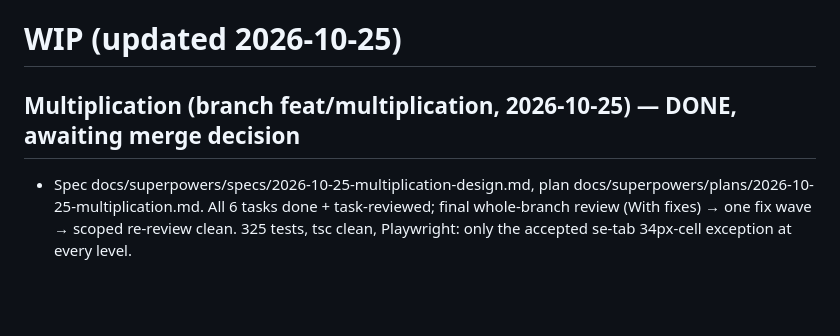
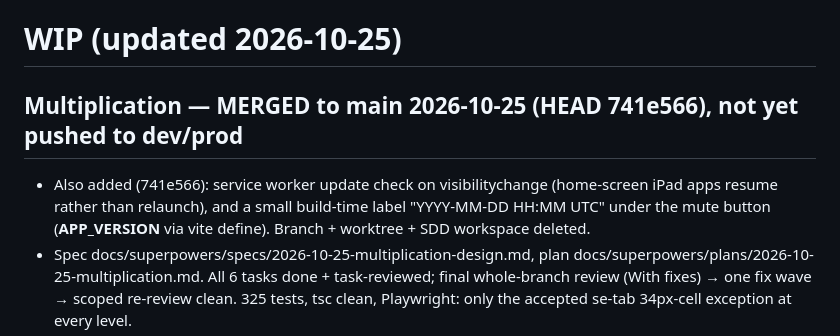
Before and after one commit to jrstarke/math-practice, a Markdown page: .context/wip.md, the part around the change. Rendered like a GitHub page; blank space fills up the shorter version.

Commit message:
chore: note multiplication merged
Co-Authored-By: Claude Opus 5.5 <noreply@anthropic.com>

```diff
--- a/.context/wip.md
+++ b/.context/wip.md
@@ -1,6 +1,9 @@
 # WIP (updated 2026-10-25)
 
-## Multiplication (branch feat/multiplication, 2026-10-25) — DONE, awaiting merge decision
+## Multiplication — MERGED to main 2026-10-25 (HEAD 741e566), not yet pushed to dev/prod
+- Also added (741e566): service worker update check on visibilitychange (home-screen iPad apps resume rather than
+  relaunch), and a small build-time label "YYYY-MM-DD HH:MM UTC" under the mute button (__APP_VERSION__ via vite define).
+  Branch + worktree + SDD workspace deleted.
 - Spec docs/superpowers/specs/2026-10-25-multiplication-design.md, plan docs/superpowers/plans/2026-10-25-multiplication.md.
   All 6 tasks done + task-reviewed; final whole-branch review (With fixes) → one fix wave → scoped re-review clean.
   325 tests, tsc clean, Playwright: only the accepted se-tab 34px-cell exception at every level.
```
